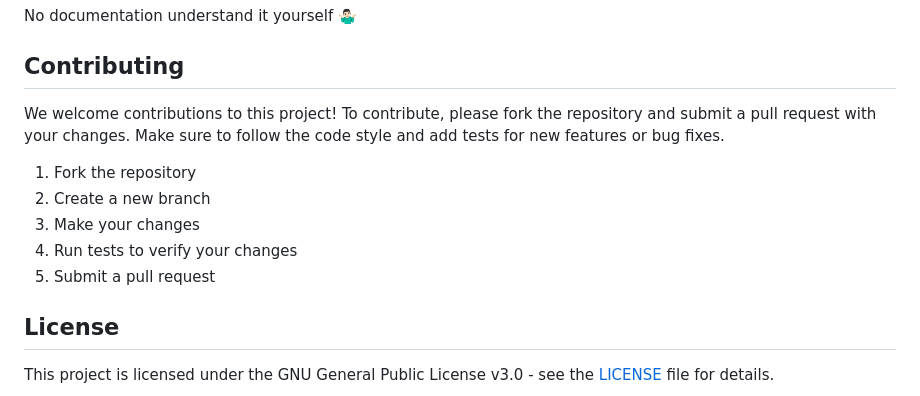
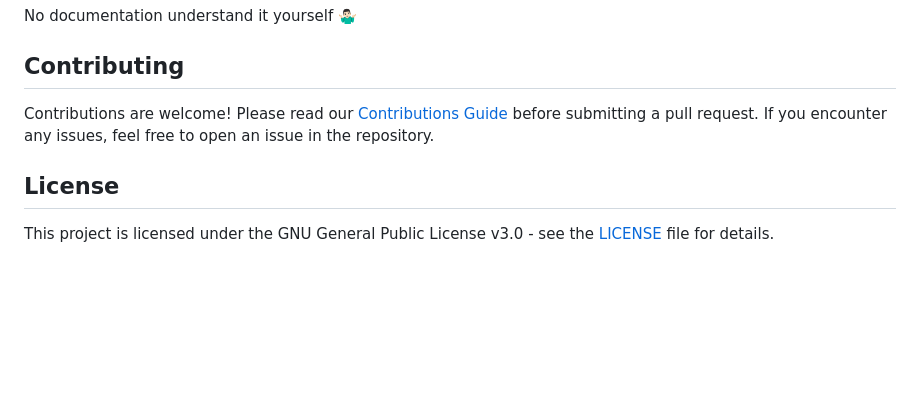
Before and after one commit to arjunmnath/ACTx, a Markdown page: README.md, the part around the change. GitHub-like rendering; blank space fills up the shorter version.

```diff
--- a/README.md
+++ b/README.md
@@ -153,14 +153,7 @@ No documentation understand it yourself 🤷🏻‍♂️
 
 
 ## Contributing
-
-We welcome contributions to this project! To contribute, please fork the repository and submit a pull request with your changes. Make sure to follow the code style and add tests for new features or bug fixes.
-
-1. Fork the repository
-2. Create a new branch
-3. Make your changes
-4. Run tests to verify your changes
-5. Submit a pull request
+Contributions are welcome! Please read our [Contributions Guide](CONTRIBUTING.md) before submitting a pull request. If you encounter any issues, feel free to open an issue in the repository.
 
 ## License
 
```
